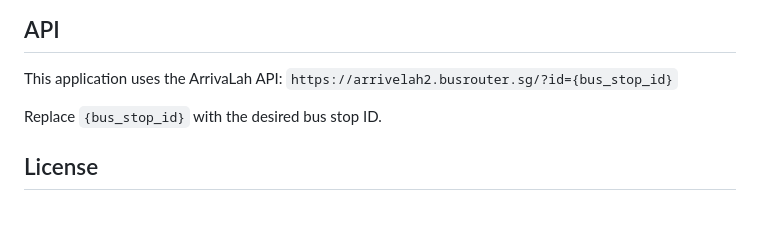
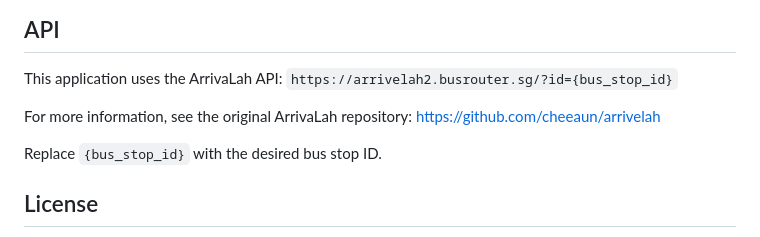
Before and after one commit to yapweijun1996/SG-Bus-Arrival-Time-By-Bus-Code, a Markdown page: README.md, the part around the change. Drawn GitHub-style; blank space fills up the shorter version.

```diff
--- a/README.md
+++ b/README.md
@@ -67,6 +67,8 @@ The application uses the following abbreviations:
 This application uses the ArrivaLah API:
 `https://arrivelah2.busrouter.sg/?id={bus_stop_id}`
 
+For more information, see the original ArrivaLah repository: [https://github.com/cheeaun/arrivelah](https://github.com/cheeaun/arrivelah)
+
 Replace `{bus_stop_id}` with the desired bus stop ID.
 
 ## License
```
